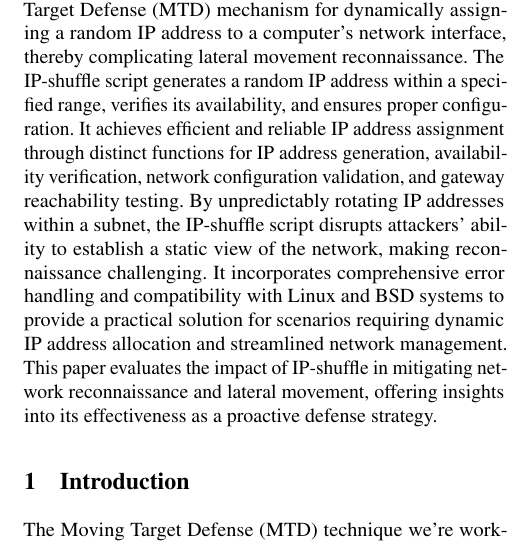
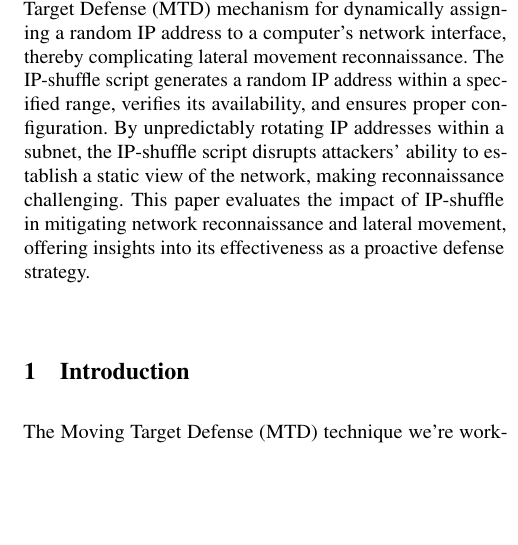
Before and after one commit to StrangeRanger/ip-shuffle, a LaTeX paper (LaTeX Writeup/writeup.tex, which reads LaTeX Writeup/abstract.tex): part of one column of page 1 of 3, cut so that both start at the same text, the shorter picture padded with empty space. Compiled offline with pdfLaTeX; a LaTeX package or settings file that is missing is left out.

Commit message:
Cut down content of abstract

```diff
--- a/LaTeX Writeup/abstract.tex
+++ b/LaTeX Writeup/abstract.tex
@@ -1 +1 @@
-This paper introduces a Bash script designed as a Moving Target Defense (MTD) mechanism for dynamically assigning a random IP address to a computer’s network interface, thereby complicating lateral movement reconnaissance. The IP-shuffle script generates a random IP address within a specified range, verifies its availability, and ensures proper configuration. It achieves efficient and reliable IP address assignment through distinct functions for IP address generation, availability verification, network configuration validation, and gateway reachability testing. By unpredictably rotating IP addresses within a subnet, the IP-shuffle script disrupts attackers' ability to establish a static view of the network, making reconnaissance challenging. It incorporates comprehensive error handling and compatibility with Linux and BSD systems to provide a practical solution for scenarios requiring dynamic IP address allocation and streamlined network management. This paper evaluates the impact of IP-shuffle in mitigating network reconnaissance and lateral movement, offering insights into its effectiveness as a proactive defense strategy.
+This paper introduces a Bash script designed as a Moving Target Defense (MTD) mechanism for dynamically assigning a random IP address to a computer’s network interface, thereby complicating lateral movement reconnaissance. The IP-shuffle script generates a random IP address within a specified range, verifies its availability, and ensures proper configuration. By unpredictably rotating IP addresses within a subnet, the IP-shuffle script disrupts attackers’ ability to establish a static view of the network, making reconnaissance challenging. This paper evaluates the impact of IP-shuffle in mitigating network reconnaissance and lateral movement, offering insights into its effectiveness as a proactive defense strategy.
```
